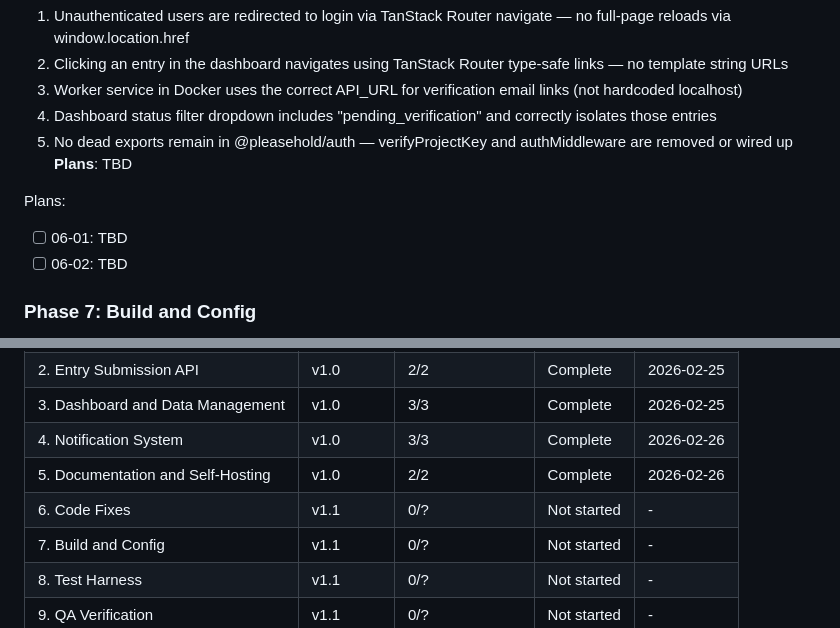
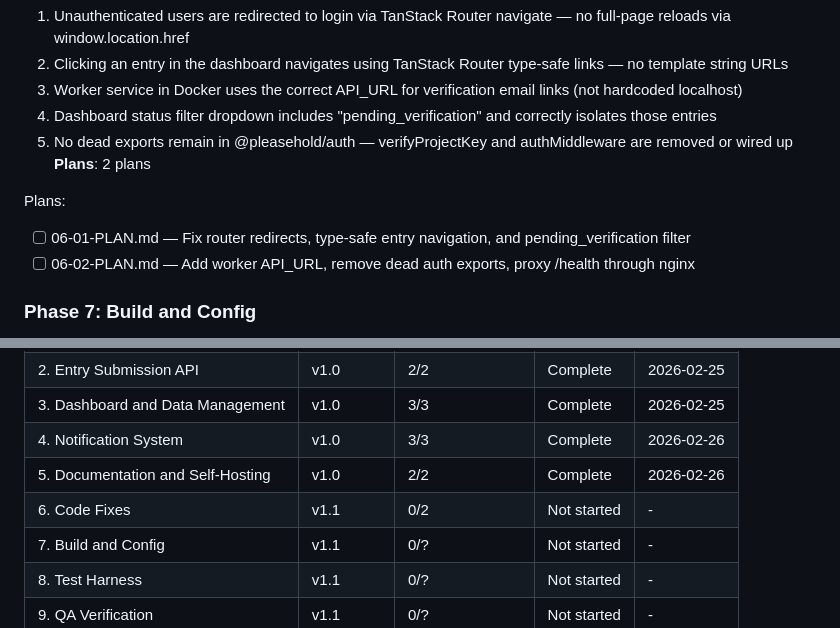
Before and after one commit to PixelTowers/pleasehold.dev, a Markdown page: .planning/ROADMAP.md, 2 parts joined by grey strips. Rendered like a GitHub page.

Commit message:
docs(06): create phase plan

```diff
--- a/.planning/ROADMAP.md
+++ b/.planning/ROADMAP.md
@@ -41,11 +41,11 @@ Full details: `milestones/v1.0-ROADMAP.md`
   3. Worker service in Docker uses the correct API_URL for verification email links (not hardcoded localhost)
   4. Dashboard status filter dropdown includes "pending_verification" and correctly isolates those entries
   5. No dead exports remain in @pleasehold/auth — verifyProjectKey and authMiddleware are removed or wired up
-**Plans**: TBD
+**Plans**: 2 plans
 
 Plans:
-- [ ] 06-01: TBD
-- [ ] 06-02: TBD
+- [ ] 06-01-PLAN.md — Fix router redirects, type-safe entry navigation, and pending_verification filter
+- [ ] 06-02-PLAN.md — Add worker API_URL, remove dead auth exports, proxy /health through nginx
 
 ### Phase 7: Build and Config
 **Goal**: The build pipeline works locally and in Docker without workarounds, and missing config produces clear guidance instead of silent failure
@@ -100,7 +100,7 @@ Phases execute in numeric order: 6 -> 7 -> 8 -> 9
 | 3. Dashboard and Data Management | v1.0 | 3/3 | Complete | 2026-02-25 |
 | 4. Notification System | v1.0 | 3/3 | Complete | 2026-02-26 |
 | 5. Documentation and Self-Hosting | v1.0 | 2/2 | Complete | 2026-02-26 |
-| 6. Code Fixes | v1.1 | 0/? | Not started | - |
+| 6. Code Fixes | v1.1 | 0/2 | Not started | - |
 | 7. Build and Config | v1.1 | 0/? | Not started | - |
 | 8. Test Harness | v1.1 | 0/? | Not started | - |
 | 9. QA Verification | v1.1 | 0/? | Not started | - |
```
Also changed, not shown: 2 other files.
